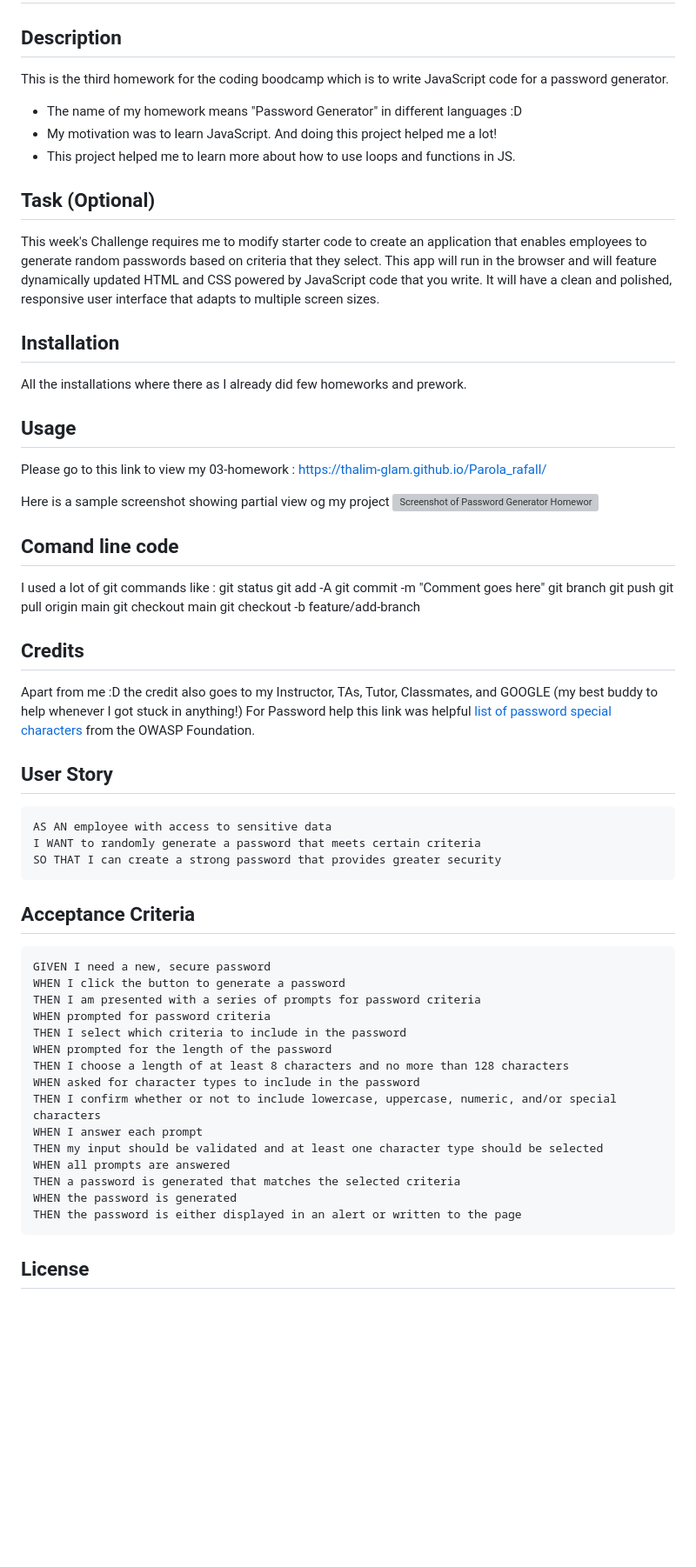
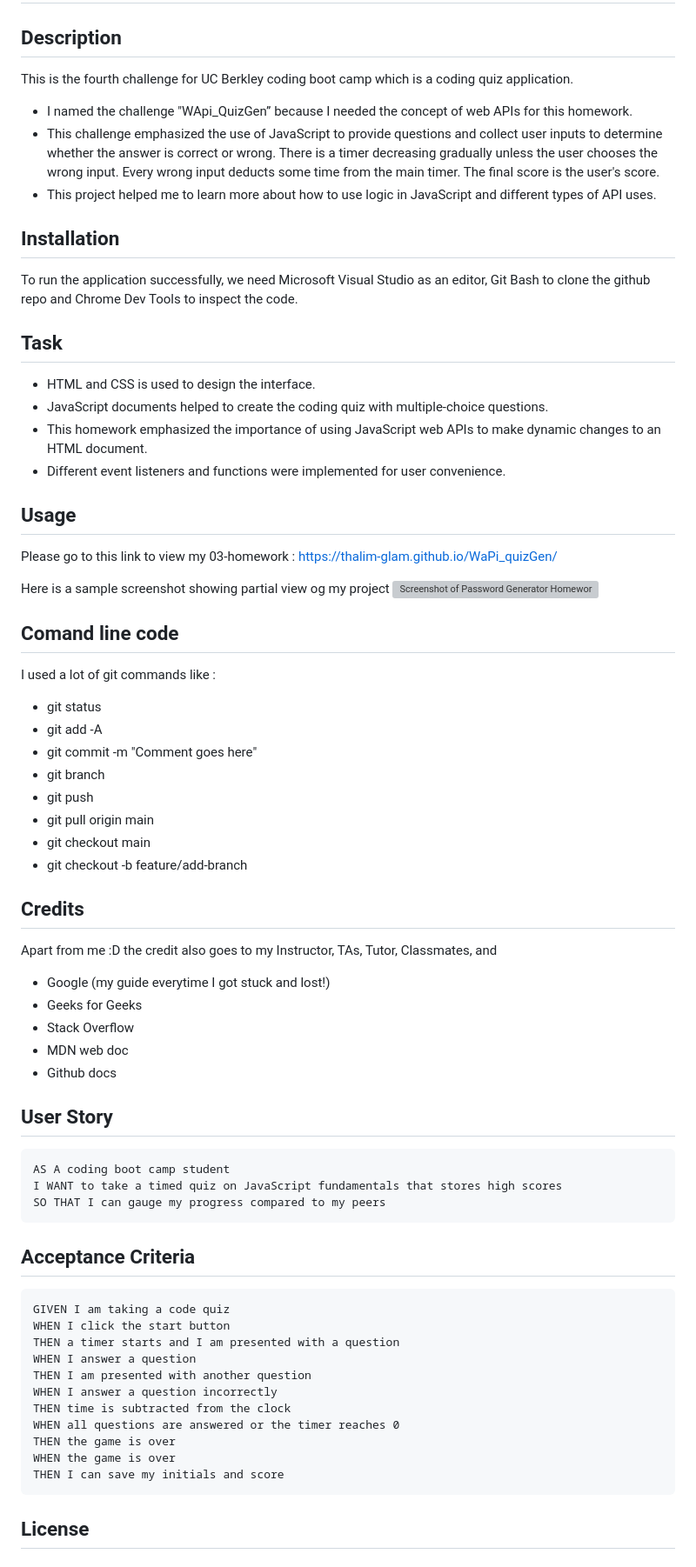
Before and after one commit to thalim-glam/WaPi_quizGen, a Markdown page: README.md, the part around one of its changes. Shown at 87% size. GitHub-like rendering; blank space fills up the shorter version; grey boxes are pictures that could not be loaded.

Commit message:
Finishing my README file

````diff
--- a/README.md
+++ b/README.md
@@ -2,22 +2,25 @@
 
 ## Description
 
-This is the third homework for the coding boodcamp which is to write JavaScript code for a password generator.
-- The name of my homework means "Password Generator" in different languages :D
-- My motivation was to learn JavaScript. And doing this project helped me a lot!
-- This project helped me to learn more about how to use loops and functions in JS.
-
-## Task (Optional)
-
-This week's Challenge requires me to modify starter code to create an application that enables employees to generate random passwords based on criteria that they select. This app will run in the browser and will feature dynamically updated HTML and CSS powered by JavaScript code that you write. It will have a clean and polished, responsive user interface that adapts to multiple screen sizes.
+This is the fourth challenge for UC Berkley coding boot camp which is a coding quiz application.
+- I named the challenge "WApi_QuizGen” because I needed the concept of web APIs     for this homework.
+- This challenge emphasized the use of JavaScript to provide questions and collect user inputs to determine whether the answer is correct or wrong. There is a timer decreasing gradually unless the user chooses the wrong input. Every wrong input deducts some time from the main timer. The final score is the user's score.
+- This project helped me to learn more about how to use logic in JavaScript and different types of API uses.
 
 ## Installation
 
-All the installations where there as I already did few homeworks and prework.
+To run the application successfully, we need Microsoft Visual Studio as an editor, Git Bash to clone the github repo and Chrome Dev Tools to inspect the code.
+
+## Task
+
+-	HTML and CSS is used to design the interface.
+-	JavaScript documents helped to create the coding quiz with multiple-choice questions.
+-	This homework emphasized the importance of using JavaScript web APIs to make dynamic changes to an HTML document.
+-	Different event listeners and functions were implemented for user convenience.
 
 ## Usage
 
-Please go to this link to view my 03-homework : https://thalim-glam.github.io/Parola_rafall/
+Please go to this link to view my 03-homework : https://thalim-glam.github.io/WaPi_quizGen/
 
 Here is a sample screenshot showing partial view og my project
 ![Screenshot of Password Generator Homework](./assets/Screenshot.png)
@@ -25,46 +28,46 @@ Here is a sample screenshot showing partial view og my project
 ## Comand line code
 
 I used a lot of git commands like :
-git status
-git add -A
-git commit -m "Comment goes here"
-git branch
-git push
-git pull origin main
-git checkout main
-git checkout -b feature/add-branch
+- git status
+- git add -A
+- git commit -m "Comment goes here"
+- git branch
+- git push
+- git pull origin main
+- git checkout main
+- git checkout -b feature/add-branch
 
 ## Credits
 
-Apart from me :D the credit also goes to my Instructor, TAs, Tutor, Classmates, and GOOGLE (my best buddy to help whenever I got stuck in anything!)
-For Password help this link was helpful [list of password special characters](https://www.owasp.org/index.php/Password_special_characters) from the OWASP Foundation.
+Apart from me :D the credit also goes to my Instructor, TAs, Tutor, Classmates, and
+- Google (my guide everytime I got stuck and lost!)
+- Geeks for Geeks
+- Stack Overflow
+- MDN web doc
+- Github docs
 
 ## User Story
 
 ```
-AS AN employee with access to sensitive data
-I WANT to randomly generate a password that meets certain criteria
-SO THAT I can create a strong password that provides greater security
+AS A coding boot camp student
+I WANT to take a timed quiz on JavaScript fundamentals that stores high scores
+SO THAT I can gauge my progress compared to my peers
 ```
 
 ## Acceptance Criteria
 
 ```
-GIVEN I need a new, secure password
-WHEN I click the button to generate a password
-THEN I am presented with a series of prompts for password criteria
-WHEN prompted for password criteria
-THEN I select which criteria to include in the password
-WHEN prompted for the length of the password
-THEN I choose a length of at least 8 characters and no more than 128 characters
-WHEN asked for character types to include in the password
-THEN I confirm whether or not to include lowercase, uppercase, numeric, and/or special characters
-WHEN I answer each prompt
-THEN my input should be validated and at least one character type should be selected
-WHEN all prompts are answered
-THEN a password is generated that matches the selected criteria
-WHEN the password is generated
-THEN the password is either displayed in an alert or written to the page
+GIVEN I am taking a code quiz
+WHEN I click the start button
+THEN a timer starts and I am presented with a question
+WHEN I answer a question
+THEN I am presented with another question
+WHEN I answer a question incorrectly
+THEN time is subtracted from the clock
+WHEN all questions are answered or the timer reaches 0
+THEN the game is over
+WHEN the game is over
+THEN I can save my initials and score
 ```
 ## License
 
````
Also changed, not shown: other parts of README.md (+7 -8 lines).
